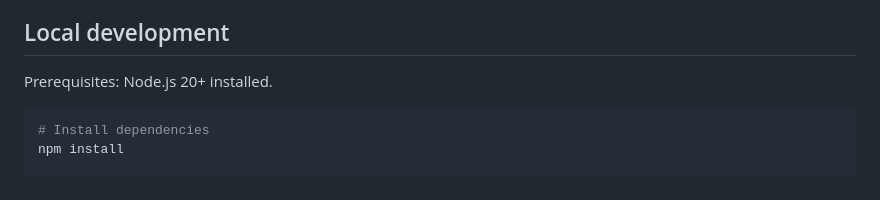
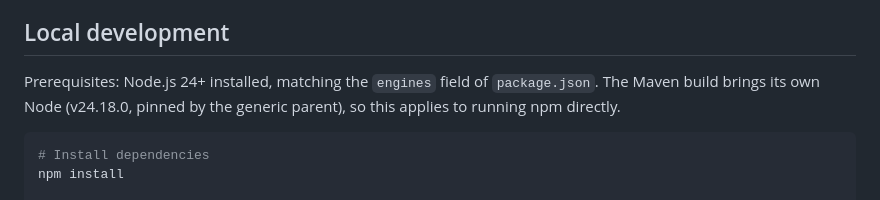
Before and after one commit to SchweizerischeBundesbahnen/ch.sbb.polarion.extension.xml-repair, a Markdown page: ui/README.md, the part around the change. Drawn GitHub-style.

Commit message:
chore: readme update

````diff
--- a/ui/README.md
+++ b/ui/README.md
@@ -24,7 +24,8 @@ The app is built with Vite and React, producing a static bundle that gets embedd
 
 ## Local development
 
-Prerequisites: Node.js 20+ installed.
+Prerequisites: Node.js 24+ installed, matching the `engines` field of `package.json`. The Maven build
+brings its own Node (v24.18.0, pinned by the generic parent), so this applies to running npm directly.
 
 ```bash
 # Install dependencies
````
